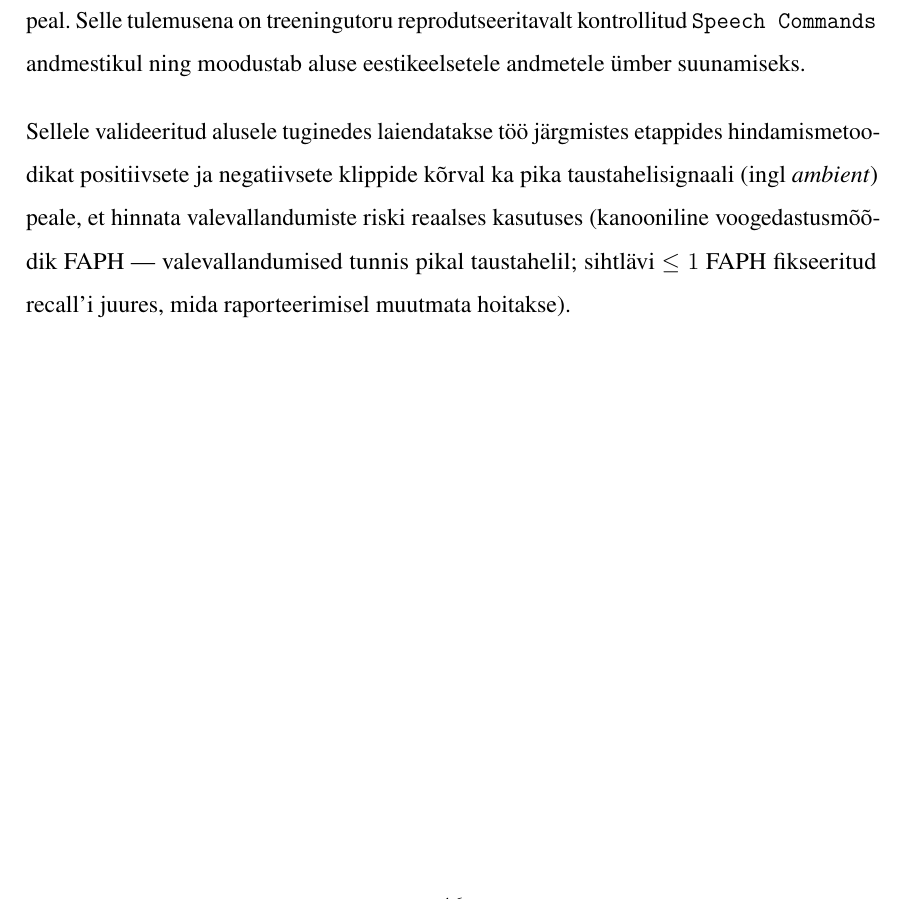
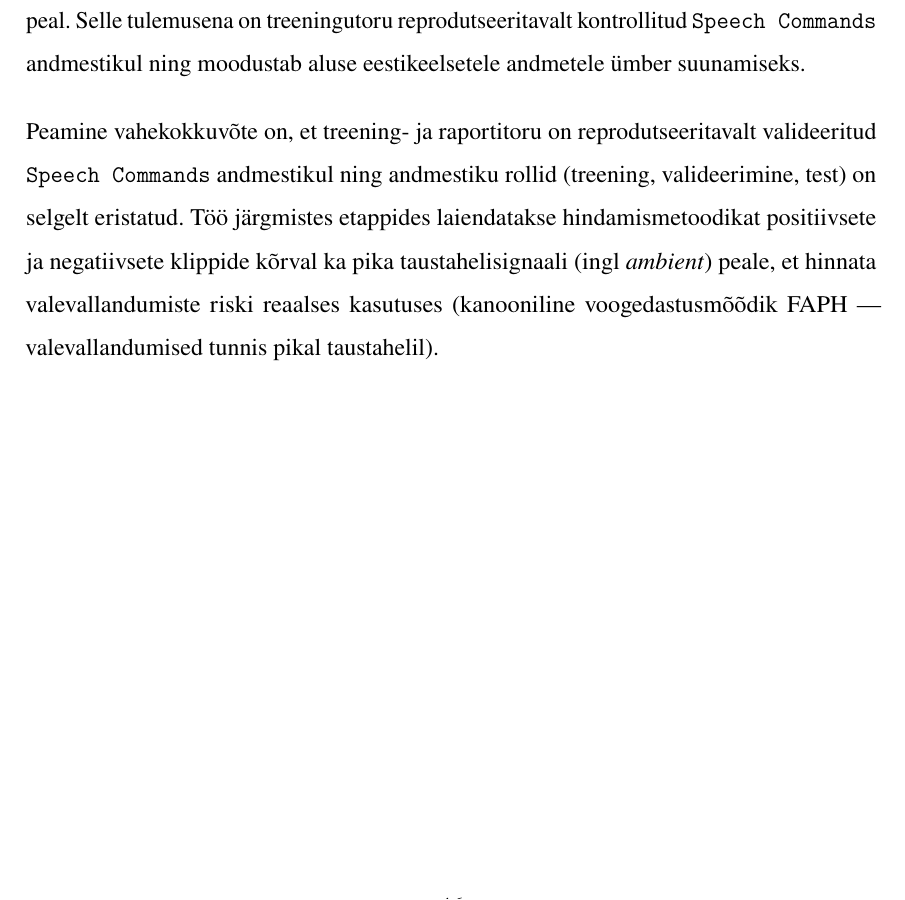
Before and after one commit to Yikizi/kratt, a LaTeX thesis (docs/thesis/thesis-tex-estonian/main.tex, which reads docs/thesis/thesis-tex-estonian/chapters/summary.tex): part of page 46 of 54, cut so that both start at the same text. Compiled offline with pdfLaTeX.

Commit message:
docs(thesis): summary-tightening — drop FAPH threshold detail from kokkuvõte
(cherry picked from commit 65097ff1d4f9ce10f37dbcb7d699cddd409bdc3d)

```diff
--- a/docs/thesis/thesis-tex-estonian/chapters/summary.tex
+++ b/docs/thesis/thesis-tex-estonian/chapters/summary.tex
@@ -2,4 +2,4 @@ Käesoleva töö eesmärk on luua valideeritud ja reprodutseeritav treening- ja
 
 Töö käigus rekonstrueeriti varasemad ebaõnnestunud katsed, parandati \texttt{microWakeWord} põhist treeningu- ja raportitoru ning valideeriti see avaliku \texttt{Speech Commands} andmestiku peal. Selle tulemusena on treeningutoru reprodutseeritavalt kontrollitud \texttt{Speech Commands} andmestikul ning moodustab aluse eestikeelsetele andmetele ümber suunamiseks.
 
-Sellele valideeritud alusele tuginedes laiendatakse töö järgmistes etappides hindamismetoodikat positiivsete ja negatiivsete klippide kõrval ka pika taustahelisignaali (ingl \emph{ambient}) peale, et hinnata valevallandumiste riski reaalses kasutuses (kanooniline voogedastusmõõdik FAPH --- valevallandumised tunnis pikal taustahelil; sihtlävi $\leq 1$~FAPH fikseeritud recall'i juures, mida raporteerimisel muutmata hoitakse).
+Peamine vahekokkuvõte on, et treening- ja raportitoru on reprodutseeritavalt valideeritud \texttt{Speech Commands} andmestikul ning andmestiku rollid (treening, valideerimine, test) on selgelt eristatud. Töö järgmistes etappides laiendatakse hindamismetoodikat positiivsete ja negatiivsete klippide kõrval ka pika taustahelisignaali (ingl \emph{ambient}) peale, et hinnata valevallandumiste riski reaalses kasutuses (kanooniline voogedastusmõõdik FAPH --- valevallandumised tunnis pikal taustahelil).
```
